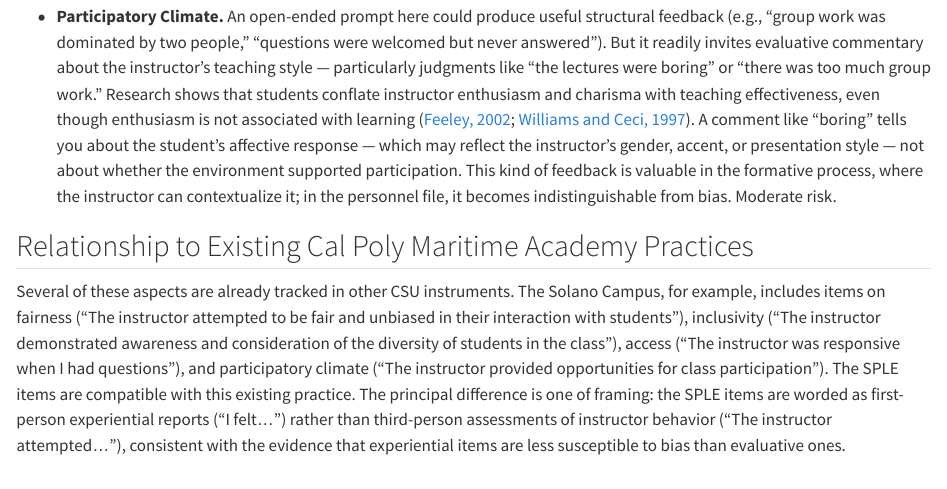
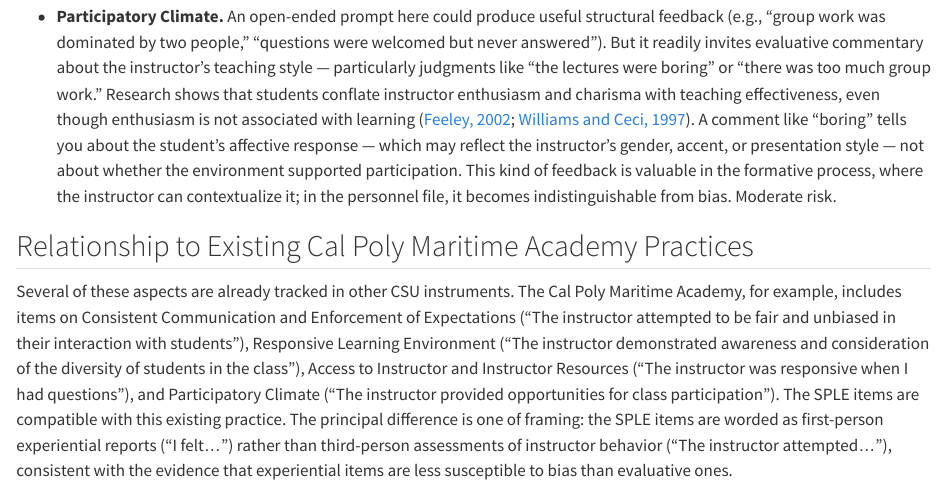
Before and after one commit to eduardo-zambrano/student-learning-experience-survey, a Quarto document (05_New_Committee/Sample_Survey_Instrument.qmd): the page in a window 1100 px wide, from 2900 px down. Rendered offline with R 4.5, knitr and Pandoc in place of Quarto, with nearby package versions.

Commit message:
Update Solano Campus section to use current aspect names
Co-Authored-By: Claude Opus 4.6 (1M context) <noreply@anthropic.com>

```diff
--- a/05_New_Committee/Sample_Survey_Instrument.qmd
+++ b/05_New_Committee/Sample_Survey_Instrument.qmd
@@ -94,4 +94,4 @@ The committee considered attaching an open-ended prompt to each of the six aspec
 
 ## Relationship to Existing Cal Poly Maritime Academy Practices
 
-Several of these aspects are already tracked in other CSU instruments. The Solano Campus, for example, includes items on fairness ("The instructor attempted to be fair and unbiased in their interaction with students"), inclusivity ("The instructor demonstrated awareness and consideration of the diversity of students in the class"), access ("The instructor was responsive when I had questions"), and participatory climate ("The instructor provided opportunities for class participation"). The SPLE items are compatible with this existing practice. The principal difference is one of framing: the SPLE items are worded as first-person experiential reports ("I felt...") rather than third-person assessments of instructor behavior ("The instructor attempted..."), consistent with the evidence that experiential items are less susceptible to bias than evaluative ones.
+Several of these aspects are already tracked in other CSU instruments. The Cal Poly Maritime Academy, for example, includes items on Consistent Communication and Enforcement of Expectations ("The instructor attempted to be fair and unbiased in their interaction with students"), Responsive Learning Environment ("The instructor demonstrated awareness and consideration of the diversity of students in the class"), Access to Instructor and Instructor Resources ("The instructor was responsive when I had questions"), and Participatory Climate ("The instructor provided opportunities for class participation"). The SPLE items are compatible with this existing practice. The principal difference is one of framing: the SPLE items are worded as first-person experiential reports ("I felt...") rather than third-person assessments of instructor behavior ("The instructor attempted..."), consistent with the evidence that experiential items are less susceptible to bias than evaluative ones.
```
